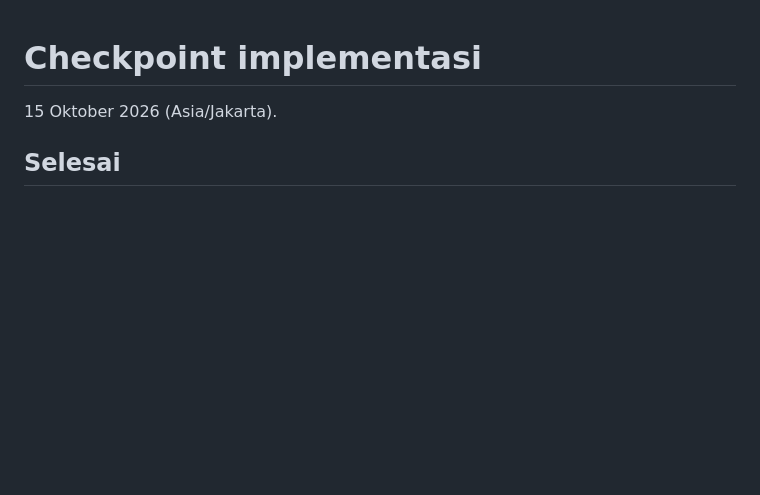
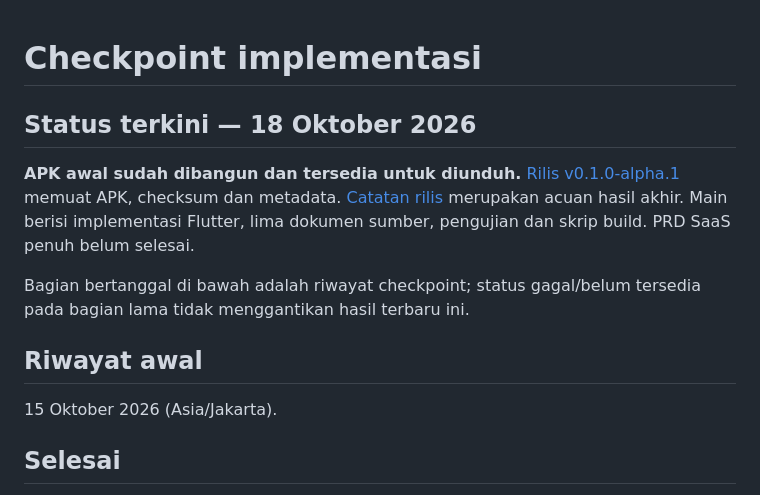
Before and after one commit to endowhs14/Aplikasi-Kasir-dan-Cashflow-SAPRIMA, a Markdown page: docs/PROGRESS.md, the part around one of its changes. GitHub-like rendering; blank space fills up the shorter version.

```diff
--- a/docs/PROGRESS.md
+++ b/docs/PROGRESS.md
@@ -1,4 +1,12 @@
 # Checkpoint implementasi
+
+## Status terkini — 18 Oktober 2026
+
+**APK awal sudah dibangun dan tersedia untuk diunduh.** [Rilis v0.1.0-alpha.1](https://github.com/endowhs14/Aplikasi-Kasir-dan-Cashflow-SAPRIMA/releases/tag/v0.1.0-alpha.1) memuat APK, checksum dan metadata. [Catatan rilis](RELEASE-0.1.0.md) merupakan acuan hasil akhir. Main berisi implementasi Flutter, lima dokumen sumber, pengujian dan skrip build. PRD SaaS penuh belum selesai.
+
+Bagian bertanggal di bawah adalah riwayat checkpoint; status gagal/belum tersedia pada bagian lama tidak menggantikan hasil terbaru ini.
+
+## Riwayat awal
 
 15 Oktober 2026 (Asia/Jakarta).
 
```
Also changed, not shown: other parts of docs/PROGRESS.md (+17 -0 lines), README.md (+4 -0 lines), docs/RELEASE-0.1.0.md (added, +51 -0 lines).
